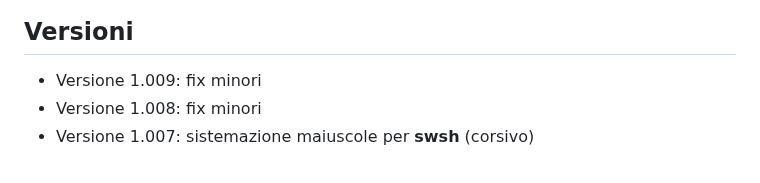
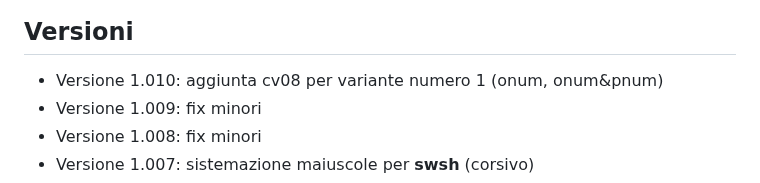
Before and after one commit to m-casanova/Garamontio, a Markdown page: README.md, the part around the change. Rendered like a GitHub page.

Commit message:
Version 1.010

```diff
--- a/README.md
+++ b/README.md
@@ -76,6 +76,7 @@ Si possono anche utilizzare capolettera cinquecenteschi come [Capo Nodi](https:/
 ![image](images/garamontio_98.jpg)
 
 ## Versioni
+- Versione 1.010: aggiunta cv08 per variante numero 1 (onum, onum&pnum)
 - Versione 1.009: fix minori
 - Versione 1.008: fix minori
 - Versione 1.007: sistemazione maiuscole per __swsh__ (corsivo)
```
